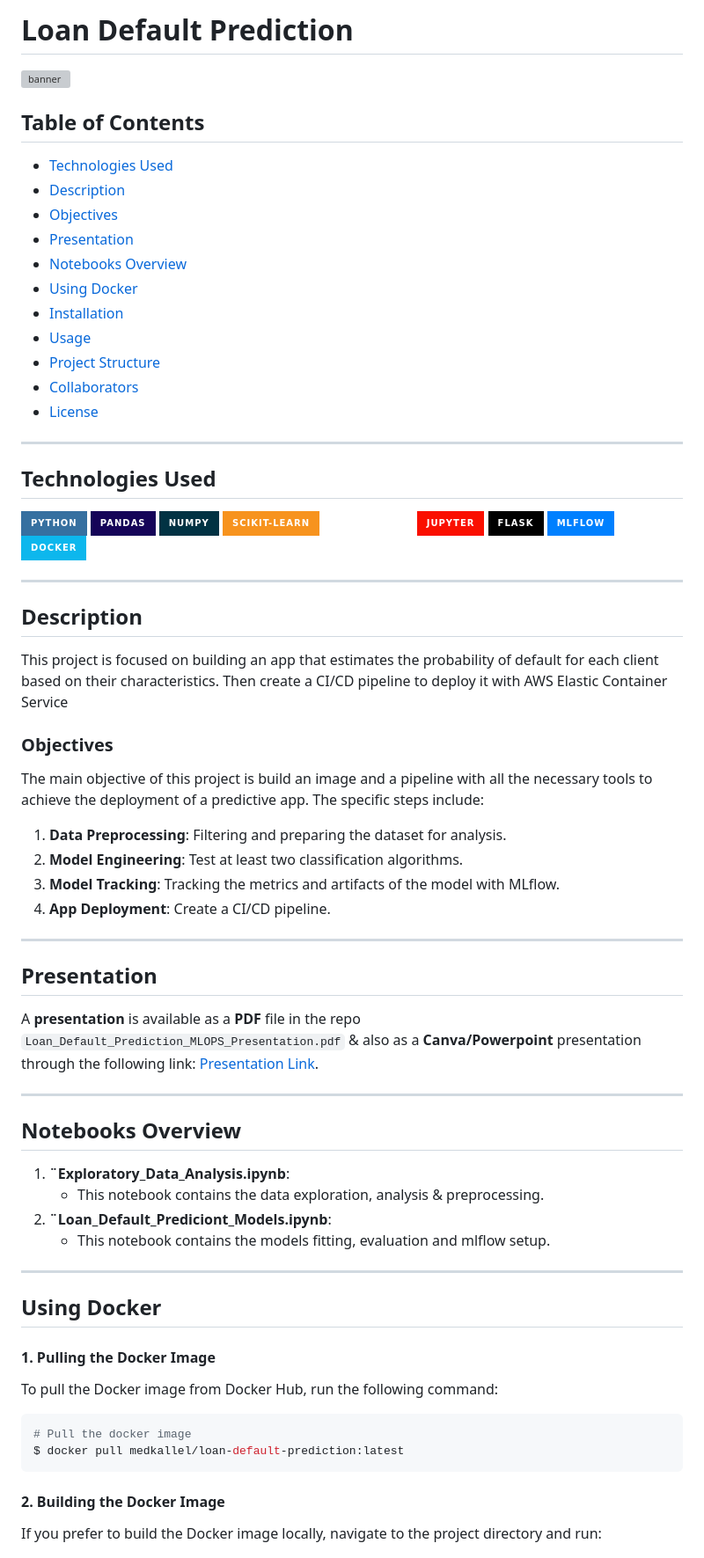
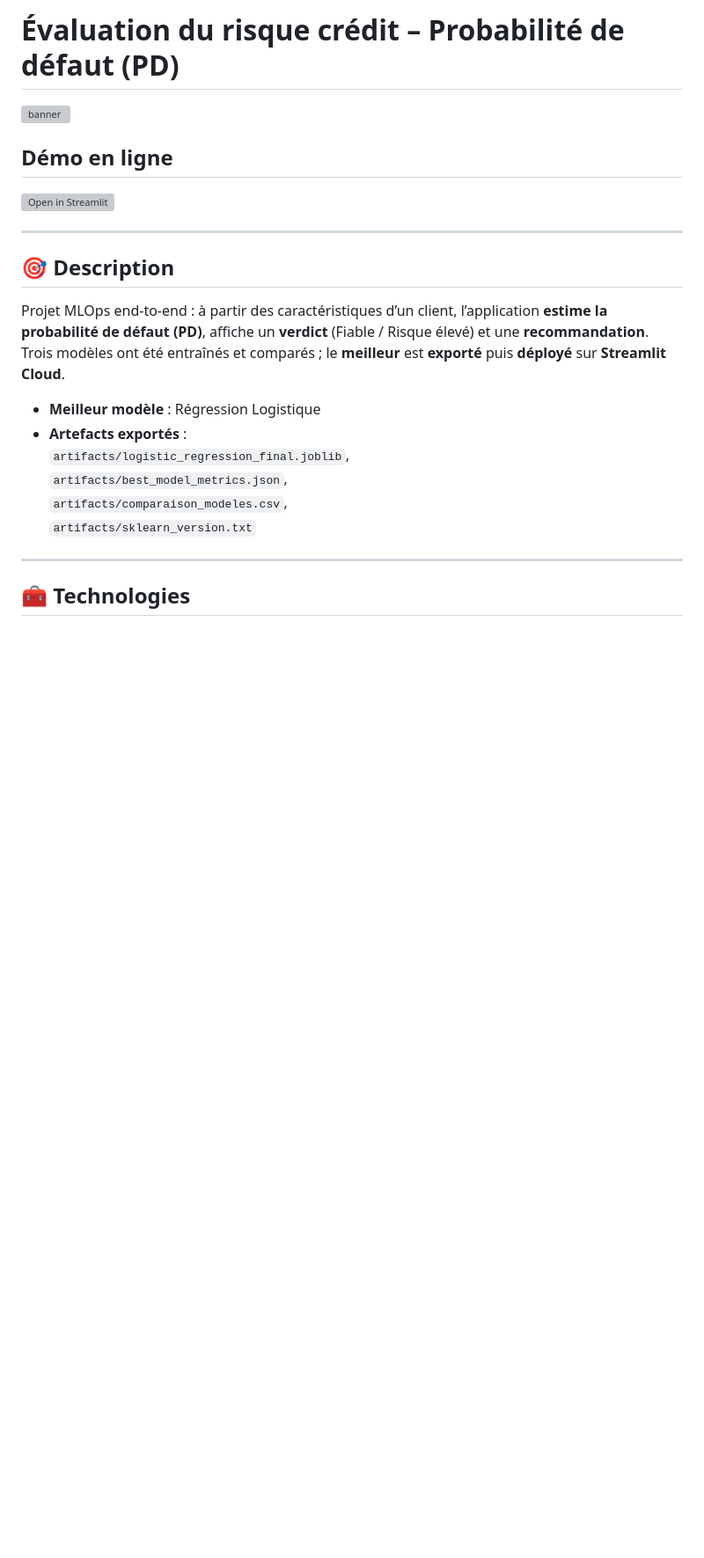
Before and after one commit to ccolins2010/PROJET_MLOPS_Colins, a Markdown page: README.md, the part around one of its changes. Shown at 88% size. Drawn GitHub-style; badges without logos; blank space fills up the shorter version; grey boxes are pictures that could not be loaded.

````diff
--- a/README.md
+++ b/README.md
@@ -1,60 +1,26 @@
-# Loan Default Prediction
+# Évaluation du risque crédit – Probabilité de défaut (PD)
 
 ![banner](banner.jpg)
 
-## Table of Contents
+## Démo en ligne
 
--   [Technologies Used](#technologies-used)
--   [Description](#description)
--   [Objectives](#objectives)
--   [Presentation](#presentation)
--   [Notebooks Overview](#notebooks-overview)
--   [Using Docker](#using-docker)
--   [Installation](#installation)
--   [Usage](#usage)
--   [Project Structure](#project-structure)
--   [Collaborators](#collaborators)
--   [License](#license)
+[![Open in Streamlit](https://static.streamlit.io/badges/streamlit_badge_black_white.svg)](https://projetmlopscolins-ppdqiepfahsufazyhn4ngk.streamlit.app/)
 
 ---
 
-## Technologies Used
+## 🎯 Description
 
-![Python](https://img.shields.io/badge/python-3670A0?style=for-the-badge&logo=python&logoColor=ffdd54) ![Pandas](https://img.shields.io/badge/pandas-%23150458.svg?style=for-the-badge&logo=pandas&logoColor=white) ![NumPy](https://img.shields.io/badge/numpy-%23013243.svg?style=for-the-badge&logo=numpy&logoColor=white) ![Scikit-Learn](https://img.shields.io/badge/scikit--learn-%23F7931E.svg?style=for-the-badge&logo=scikit-learn&logoColor=white) ![Matplotlib](https://img.shields.io/badge/Matplotlib-%23ffffff.svg?style=for-the-badge&logo=Matplotlib&logoColor=black) ![Jupyter Notebook](https://img.shields.io/badge/jupyter-%23FA0F00.svg?style=for-the-badge&logo=jupyter&logoColor=white) ![Flask](https://img.shields.io/badge/Flask-%23000.svg?style=for-the-badge&logo=flask&logoColor=white) ![MLflow](https://img.shields.io/badge/MLflow-%230080FF.svg?style=for-the-badge&logo=mlflow&logoColor=white) ![Docker](https://img.shields.io/badge/Docker-%230db7ed.svg?style=for-the-badge&logo=docker&logoColor=white)
+Projet MLOps end-to-end : à partir des caractéristiques d’un client, l’application **estime la probabilité de défaut (PD)**, affiche un **verdict** (Fiable / Risque élevé) et une **recommandation**.
+Trois modèles ont été entraînés et comparés ; le **meilleur** est **exporté** puis **déployé** sur **Streamlit Cloud**.
+
+- **Meilleur modèle** : Régression Logistique
+- **Artefacts exportés** :
+  `artifacts/logistic_regression_final.joblib`,
+  `artifacts/best_model_metrics.json`,
+  `artifacts/comparaison_modeles.csv`,
+  `artifacts/sklearn_version.txt`
 
 ---
 
-## Description
-This project is focused on building an app that estimates the probability of default for each client based on their characteristics. Then create a CI/CD pipeline to deploy it with AWS Elastic Container Service
+## 🧰 Technologies
 
-### Objectives
-The main objective of this project is build an image and a pipeline with all the necessary tools to achieve the deployment of a predictive app. The specific steps include:
-
-1. **Data Preprocessing**: Filtering and preparing the dataset for analysis.
-2. **Model Engineering**: Test at least two classification algorithms.
-3. **Model Tracking**: Tracking the metrics and artifacts of the model with MLflow.
-4. **App Deployment**: Create a CI/CD pipeline.
----
-
-## Presentation
-
-A **presentation** is available as a **PDF** file in the repo ```Loan_Default_Prediction_MLOPS_Presentation.pdf``` & also as a **Canva/Powerpoint** presentation through the following link: [Presentation Link](https://www.canva.com/design/DAGQGXGl6cY/MxnDDFWOFYTaYfHhl0eRFg/view?utm_content=DAGQGXGl6cY&utm_campaign=designshare&utm_medium=link&utm_source=editor).
-
----
-## Notebooks Overview
-
-1. **¨Exploratory_Data_Analysis.ipynb**:
-   - This notebook contains the data exploration, analysis & preprocessing.
-2. **¨Loan_Default_Prediciont_Models.ipynb**:
-   - This notebook contains the models fitting, evaluation and mlflow setup.
----
-## Using Docker
-#### 1. Pulling the Docker Image
-To pull the Docker image from Docker Hub, run the following command:
-```sh
-# Pull the docker image
-$ docker pull medkallel/loan-default-prediction:latest
-```
-#### 2. Building the Docker Image
-If you prefer to build the Docker image locally, navigate to the project directory and run:
-
````
Also changed, not shown: other parts of README.md (+53 -79 lines).
